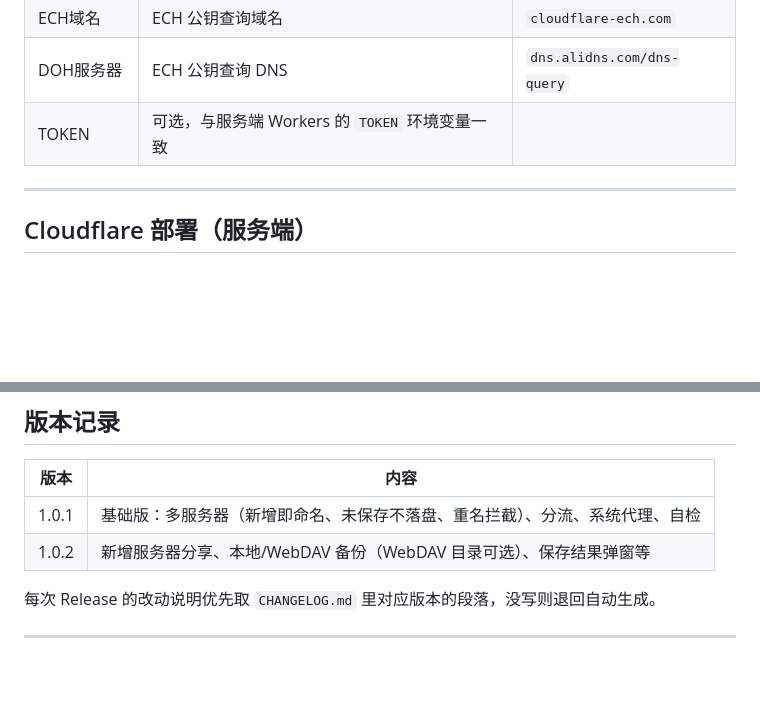
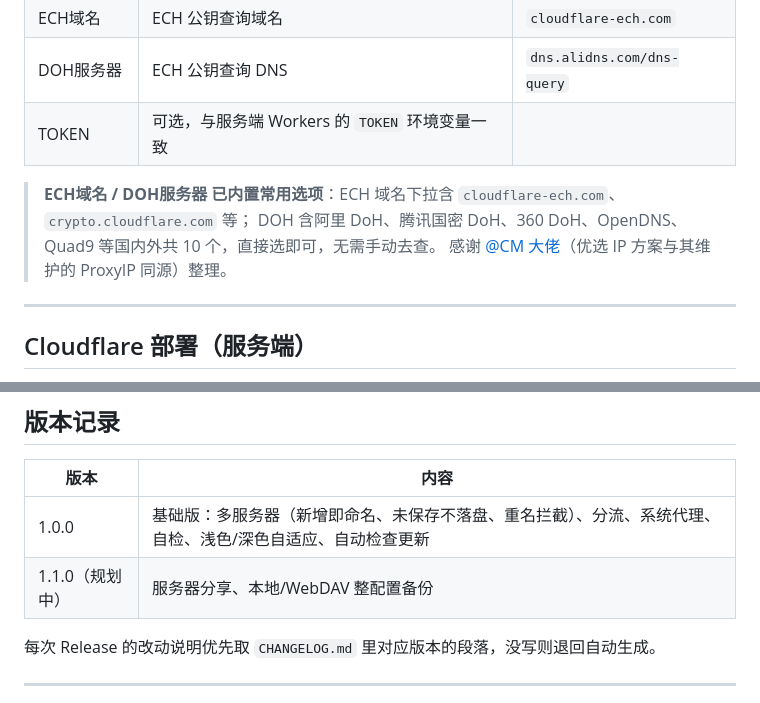
Before and after one commit to lover520f/EchOS-mac-2026, a Markdown page: README.md, 2 parts joined by grey strips. Rendered like a GitHub page; blank space fills up the shorter version.

```diff
--- a/README.md
+++ b/README.md
@@ -60,6 +66,10 @@
 | ECH域名 | ECH 公钥查询域名 | `cloudflare-ech.com` |
 | DOH服务器 | ECH 公钥查询 DNS | `dns.alidns.com/dns-query` |
 | TOKEN | 可选，与服务端 Workers 的 `TOKEN` 环境变量一致 | |
+
+> **ECH域名 / DOH服务器 已内置常用选项**：ECH 域名下拉含 `cloudflare-ech.com`、`crypto.cloudflare.com` 等；
+> DOH 含阿里 DoH、腾讯国密 DoH、360 DoH、OpenDNS、Quad9 等国内外共 10 个，直接选即可，无需手动去查。
+> 感谢 [@CM 大佬](https://t.me/CMLiussss)（优选 IP 方案与其维护的 ProxyIP 同源）整理。
 
 ---
 
@@ -182,8 +192,8 @@ echos/
 
 | 版本 | 内容 |
 |---|---|
-| 1.0.1 | 基础版：多服务器（新增即命名、未保存不落盘、重名拦截）、分流、系统代理、自检 |
-| 1.0.2 | 新增服务器分享、本地/WebDAV 备份（WebDAV 目录可选）、保存结果弹窗等 |
+| 1.0.0 | 基础版：多服务器（新增即命名、未保存不落盘、重名拦截）、分流、系统代理、自检、浅色/深色自适应、自动检查更新 |
+| 1.1.0（规划中） | 服务器分享、本地/WebDAV 整配置备份 |
 
 每次 Release 的改动说明优先取 `CHANGELOG.md` 里对应版本的段落，没写则退回自动生成。
 
```
Also changed, not shown: other parts of README.md (+11 -5 lines), CHANGELOG.md (+10 -10 lines), screenshot/dark.png (added), screenshot/light.png (added), 8 other files.
